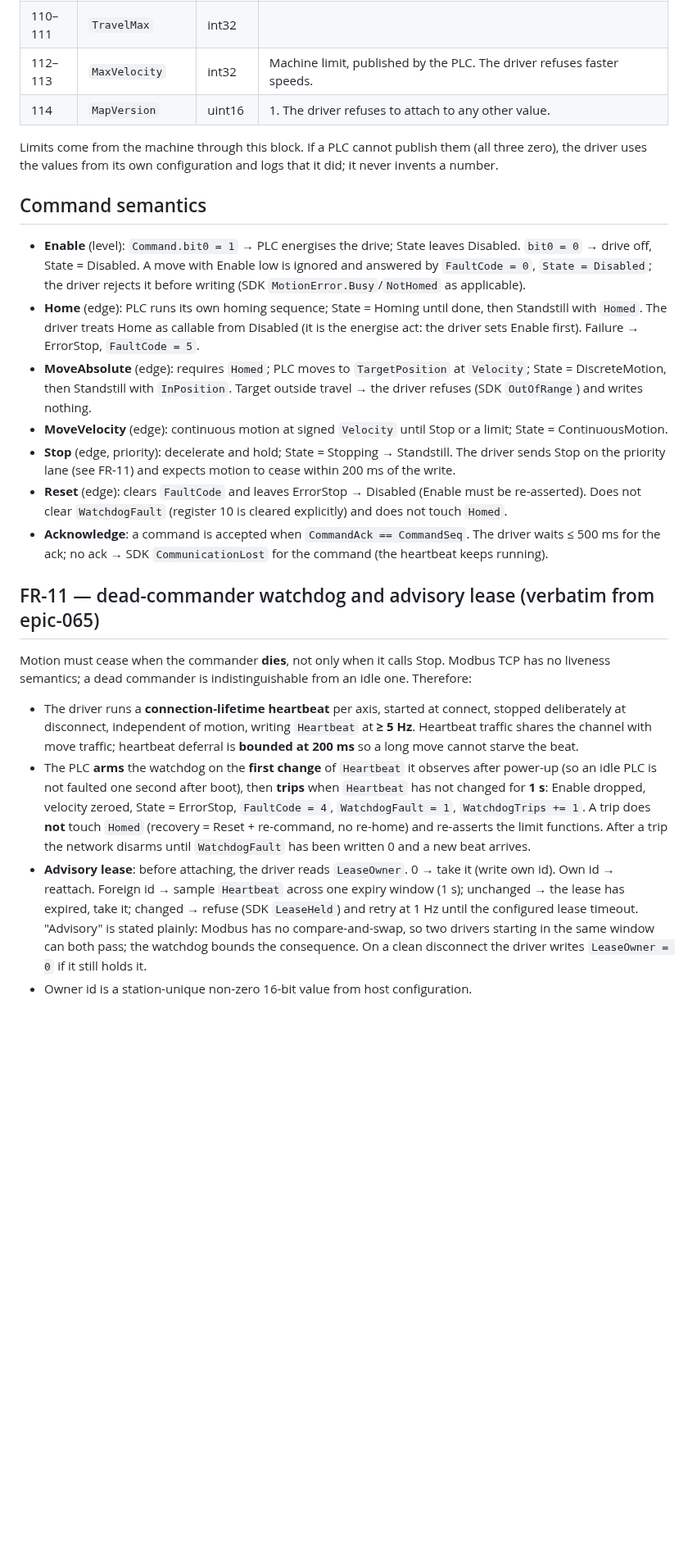
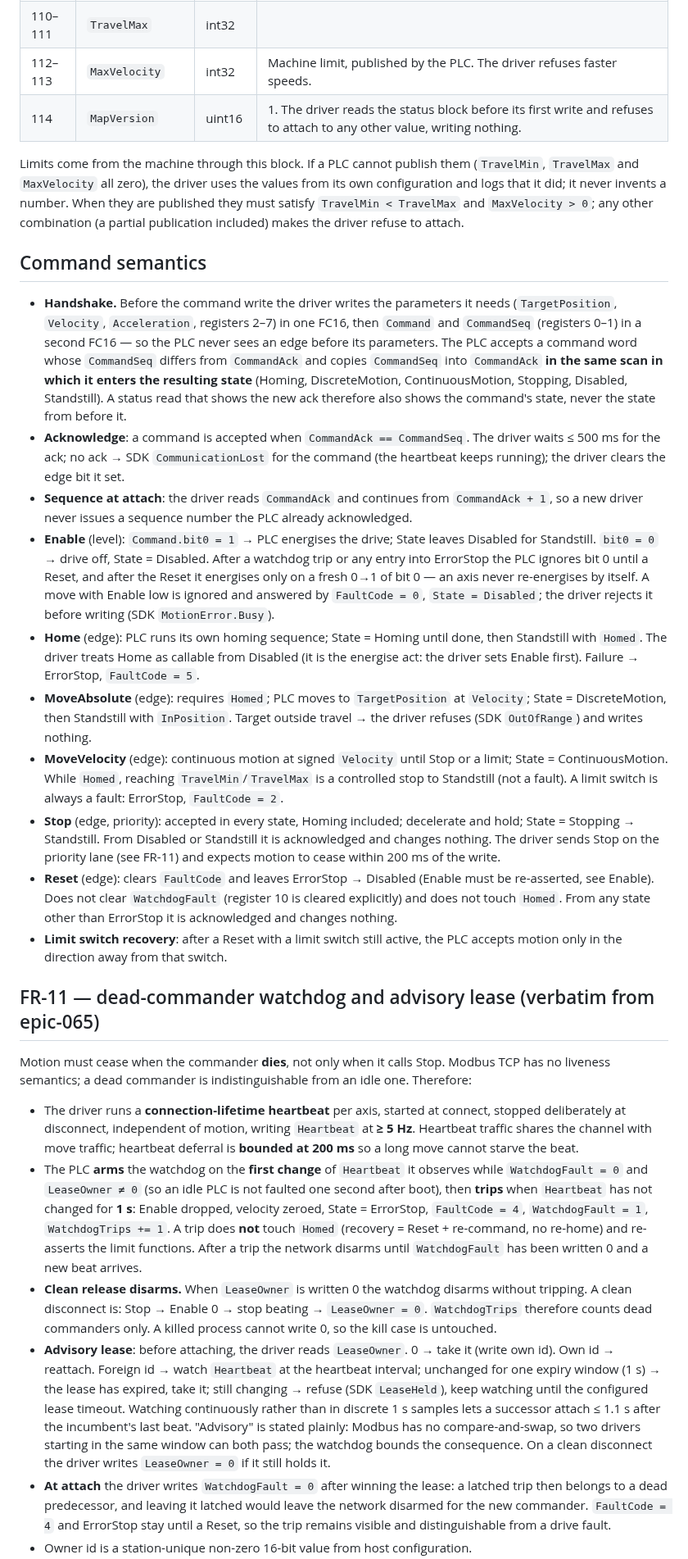
Before and after one commit to modelingevolution/generic-axis, a Markdown page: docs/protocol.md, the part around one of its changes. Shown at 82% size. GitHub-like rendering; blank space fills up the shorter version.

Commit message:
protocol: design refinements for epic-065 f7 (map v1 amended in place)
Configurable block bases; CommandSeq/CommandAck semantics (ack in the scan that
enters the state, sequence continues from Ack+1, clear write does not bump);
parameters before command word; one-scan status image; Enable needs a fresh edge
after Reset; FaultCode 7 safety stop; watchdog arms only with a lease and disarms
on LeaseOwner=0 (clean release); continuous lease observation; limit publication
validity; MoveVelocity limit behaviour; unknown State = ErrorStop; rotary no wrap.
Rationale: docs epic-065 feature-007 adr.md ADR-4.

Co-Authored-By: Claude Opus 5.5 <noreply@anthropic.com>

```diff
--- a/docs/protocol.md
+++ b/docs/protocol.md
@@ -48,28 +50,46 @@ FR-11 dead-commander watchdog) and epic-065 feature-007 (Pamet track directly fr
 | 108–109 | `TravelMin` | int32 | Machine limit, published by the PLC. The driver refuses targets outside `TravelMin..TravelMax`; it never clamps. |
 | 110–111 | `TravelMax` | int32 | |
 | 112–113 | `MaxVelocity` | int32 | Machine limit, published by the PLC. The driver refuses faster speeds. |
-| 114 | `MapVersion` | uint16 | 1. The driver refuses to attach to any other value. |
+| 114 | `MapVersion` | uint16 | 1. The driver reads the status block before its first write and refuses to attach to any other value, writing nothing. |
 
-Limits come from the machine through this block. If a PLC cannot publish them (all three zero), the driver uses the
-values from its own configuration and logs that it did; it never invents a number.
+Limits come from the machine through this block. If a PLC cannot publish them (`TravelMin`, `TravelMax` and
+`MaxVelocity` all zero), the driver uses the values from its own configuration and logs that it did; it never
+invents a number. When they are published they must satisfy `TravelMin < TravelMax` and `MaxVelocity > 0`; any other
+combination (a partial publication included) makes the driver refuse to attach.
 
 ## Command semantics
 
-- **Enable** (level): `Command.bit0 = 1` → PLC energises the drive; State leaves Disabled. `bit0 = 0` → drive off,
-  State = Disabled. A move with Enable low is ignored and answered by `FaultCode = 0`, `State = Disabled`; the driver
-  rejects it before writing (SDK `MotionError.Busy`/`NotHomed` as applicable).
+- **Handshake.** Before the command write the driver writes the parameters it needs (`TargetPosition`, `Velocity`,
+  `Acceleration`, registers 2–7) in one FC16, then `Command` and `CommandSeq` (registers 0–1) in a second FC16 — so
+  the PLC never sees an edge before its parameters. The PLC accepts a command word whose `CommandSeq` differs from
+  `CommandAck` and copies `CommandSeq` into `CommandAck` **in the same scan in which it enters the resulting state**
+  (Homing, DiscreteMotion, ContinuousMotion, Stopping, Disabled, Standstill). A status read that shows the new ack
+  therefore also shows the command's state, never the state from before it.
+- **Acknowledge**: a command is accepted when `CommandAck == CommandSeq`. The driver waits ≤ 500 ms for the ack; no
+  ack → SDK `CommunicationLost` for the command (the heartbeat keeps running); the driver clears the edge bit it set.
+- **Sequence at attach**: the driver reads `CommandAck` and continues from `CommandAck + 1`, so a new driver never
+  issues a sequence number the PLC already acknowledged.
+- **Enable** (level): `Command.bit0 = 1` → PLC energises the drive; State leaves Disabled for Standstill.
+  `bit0 = 0` → drive off, State = Disabled. After a watchdog trip or any entry into ErrorStop the PLC ignores bit 0
+  until a Reset, and after the Reset it energises only on a fresh 0→1 of bit 0 — an axis never re-energises by
+  itself. A move with Enable low is ignored and answered by `FaultCode = 0`, `State = Disabled`; the driver rejects
+  it before writing (SDK `MotionError.Busy`).
 - **Home** (edge): PLC runs its own homing sequence; State = Homing until done, then Standstill with `Homed`. The
   driver treats Home as callable from Disabled (it is the energise act: the driver sets Enable first). Failure →
   ErrorStop, `FaultCode = 5`.
 - **MoveAbsolute** (edge): requires `Homed`; PLC moves to `TargetPosition` at `Velocity`; State = DiscreteMotion,
   then Standstill with `InPosition`. Target outside travel → the driver refuses (SDK `OutOfRange`) and writes nothing.
 - **MoveVelocity** (edge): continuous motion at signed `Velocity` until Stop or a limit; State = ContinuousMotion.
-- **Stop** (edge, priority): decelerate and hold; State = Stopping → Standstill. The driver sends Stop on the priority
-  lane (see FR-11) and expects motion to cease within 200 ms of the write.
-- **Reset** (edge): clears `FaultCode` and leaves ErrorStop → Disabled (Enable must be re-asserted). Does not clear
-  `WatchdogFault` (register 10 is cleared explicitly) and does not touch `Homed`.
-- **Acknowledge**: a command is accepted when `CommandAck == CommandSeq`. The driver waits ≤ 500 ms for the ack; no
-  ack → SDK `CommunicationLost` for the command (the heartbeat keeps running).
+  While `Homed`, reaching `TravelMin`/`TravelMax` is a controlled stop to Standstill (not a fault). A limit switch is
+  always a fault: ErrorStop, `FaultCode = 2`.
+- **Stop** (edge, priority): accepted in every state, Homing included; decelerate and hold; State = Stopping →
+  Standstill. From Disabled or Standstill it is acknowledged and changes nothing. The driver sends Stop on the
+  priority lane (see FR-11) and expects motion to cease within 200 ms of the write.
+- **Reset** (edge): clears `FaultCode` and leaves ErrorStop → Disabled (Enable must be re-asserted, see Enable).
+  Does not clear `WatchdogFault` (register 10 is cleared explicitly) and does not touch `Homed`. From any state
+  other than ErrorStop it is acknowledged and changes nothing.
+- **Limit switch recovery**: after a Reset with a limit switch still active, the PLC accepts motion only in the
+  direction away from that switch.
 
 ## FR-11 — dead-commander watchdog and advisory lease (verbatim from epic-065)
 
@@ -79,14 +99,23 @@ dead commander is indistinguishable from an idle one. Therefore:
 - The driver runs a **connection-lifetime heartbeat** per axis, started at connect, stopped deliberately at
   disconnect, independent of motion, writing `Heartbeat` at **≥ 5 Hz**. Heartbeat traffic shares the channel with
   move traffic; heartbeat deferral is **bounded at 200 ms** so a long move cannot starve the beat.
-- The PLC **arms** the watchdog on the **first change** of `Heartbeat` it observes after power-up (so an idle PLC is
-  not faulted one second after boot), then **trips** when `Heartbeat` has not changed for **1 s**: Enable dropped,
-  velocity zeroed, State = ErrorStop, `FaultCode = 4`, `WatchdogFault = 1`, `WatchdogTrips += 1`. A trip does **not**
-  touch `Homed` (recovery = Reset + re-command, no re-home) and re-asserts the limit functions. After a trip the
-  network disarms until `WatchdogFault` has been written 0 and a new beat arrives.
+- The PLC **arms** the watchdog on the **first change** of `Heartbeat` it observes while `WatchdogFault = 0` and
+  `LeaseOwner ≠ 0` (so an idle PLC is not faulted one second after boot), then **trips** when `Heartbeat` has not
+  changed for **1 s**: Enable dropped, velocity zeroed, State = ErrorStop, `FaultCode = 4`, `WatchdogFault = 1`,
+  `WatchdogTrips += 1`. A trip does **not** touch `Homed` (recovery = Reset + re-command, no re-home) and
+  re-asserts the limit functions. After a trip the network disarms until `WatchdogFault` has been written 0 and a new
+  beat arrives.
+- **Clean release disarms.** When `LeaseOwner` is written 0 the watchdog disarms without tripping. A clean
+  disconnect is: Stop → Enable 0 → stop beating → `LeaseOwner = 0`. `WatchdogTrips` therefore counts dead
+  commanders only. A killed process cannot write 0, so the kill case is untouched.
 - **Advisory lease**: before attaching, the driver reads `LeaseOwner`. 0 → take it (write own id). Own id → reattach.
-  Foreign id → sample `Heartbeat` across one expiry window (1 s); unchanged → the lease has expired, take it; changed →
-  refuse (SDK `LeaseHeld`) and retry at 1 Hz until the configured lease timeout. "Advisory" is stated plainly: Modbus
-  has no compare-and-swap, so two drivers starting in the same window can both pass; the watchdog bounds the
-  consequence. On a clean disconnect the driver writes `LeaseOwner = 0` if it still holds it.
+  Foreign id → watch `Heartbeat` at the heartbeat interval; unchanged for one expiry window (1 s) → the lease has
+  expired, take it; still changing → refuse (SDK `LeaseHeld`), keep watching until the configured lease timeout.
+  Watching continuously rather than in discrete 1 s samples lets a successor attach ≤ 1.1 s after the incumbent's
+  last beat. "Advisory" is stated plainly: Modbus has no compare-and-swap, so two drivers starting in the same window
+  can both pass; the watchdog bounds the consequence. On a clean disconnect the driver writes `LeaseOwner = 0` if it
+  still holds it.
+- **At attach** the driver writes `WatchdogFault = 0` after winning the lease: a latched trip then belongs to a dead
+  predecessor, and leaving it latched would leave the network disarmed for the new commander. `FaultCode = 4` and
+  ErrorStop stay until a Reset, so the trip remains visible and distinguishable from a drive fault.
 - Owner id is a station-unique non-zero 16-bit value from host configuration.
```
Also changed, not shown: other parts of docs/protocol.md (+28 -15 lines).
